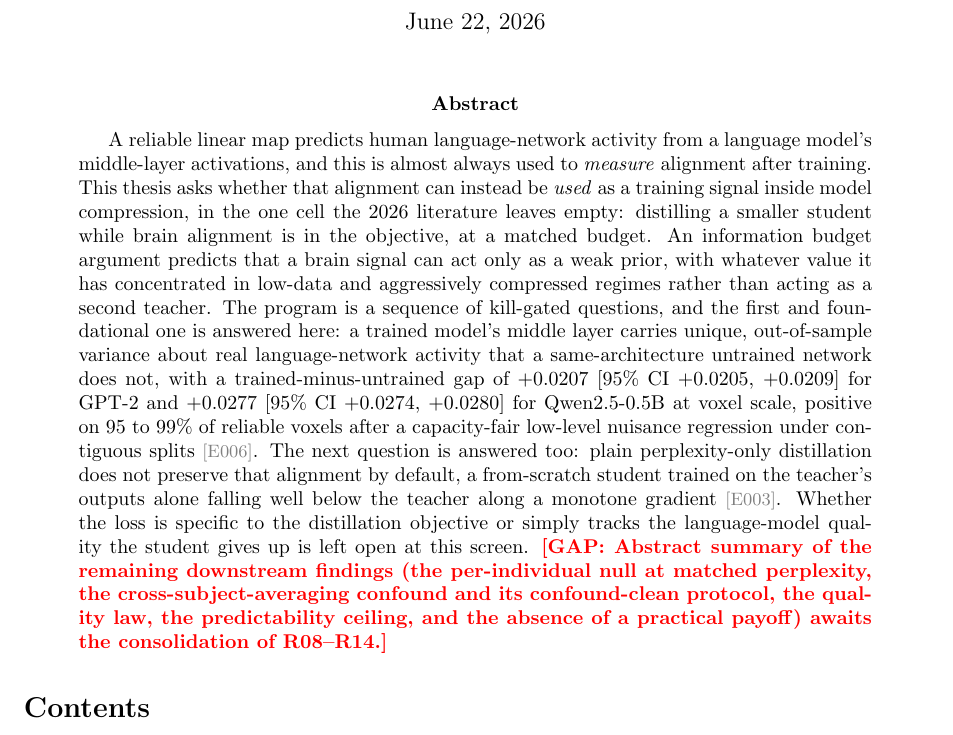
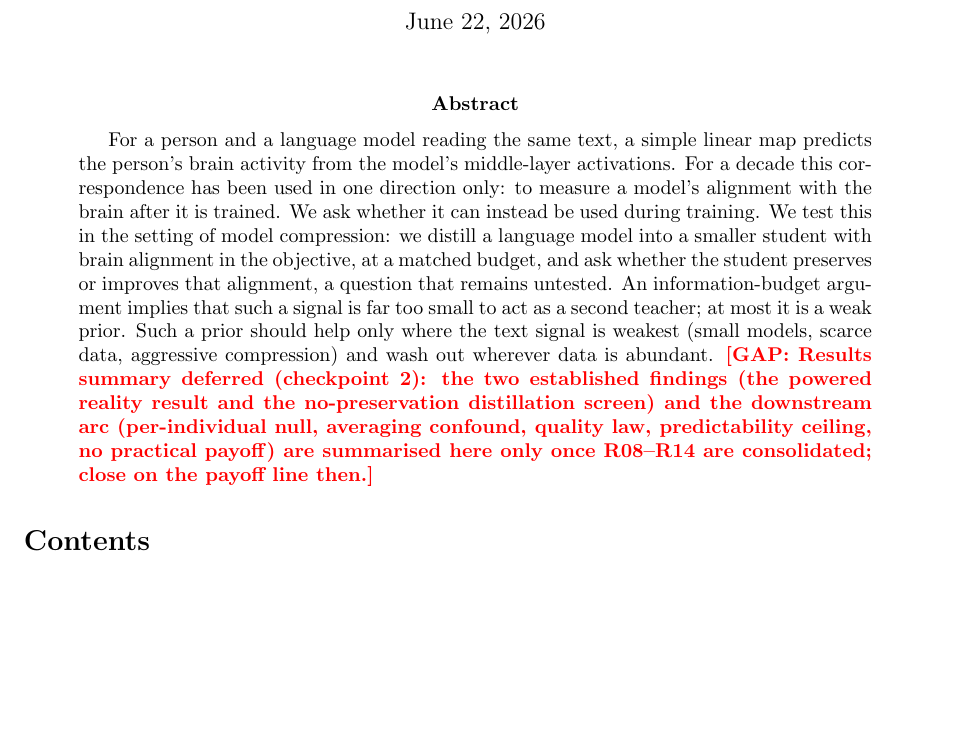
Before and after one commit to MohammadErfan-Jabbari/brain-alignment, a LaTeX paper (docs/manuscript/extended/main-extended.tex): part of page 1 of 15, cut so that both start at the same text, the shorter picture padded with empty space. Compiled offline with pdfLaTeX.

Commit message:
docs(manuscript): abstract — single-paragraph conference register, drop numbers+em-dashes, defer results
Rewrote the abstract in the register of real ICLR brain-LM abstracts:
active voice, the inversion as the hook, weak-prior hypothesis kept.
Dropped the numeric gaps + CIs (qualitative headline only; numbers live
in Results), deferred the whole results summary to a \gap, collapsed to a
single paragraph, removed em-dashes. Fixed a /wrap-paste corruption at
line 32. PDF rebuilt. NO science number, NO rung change.

Co-Authored-By: Claude Opus 4.8 (1M context) <noreply@anthropic.com>

```diff
--- a/docs/manuscript/extended/main-extended.tex
+++ b/docs/manuscript/extended/main-extended.tex
@@ -18,18 +18,16 @@
 \begin{document}
 \maketitle
 \begin{abstract}
-% PROVISIONAL (checkpoint 1). The abstract can state the question and the one
-% established result; it cannot yet summarise the downstream arc, whose
-% finding-reports (R07--R14) are unwritten. Rewrite at the checkpoint that
-% consolidates them, to the control-protocol + per-individual-null + ceiling
-% headline. Every number stays via \result{} or an \evd cite.
-A reliable linear map predicts human language-network activity from a language model's middle-layer activations, and this is almost always used to \emph{measure} alignment after training.
-This thesis asks whether that alignment can instead be \emph{used} as a training signal inside model compression, in the one cell the 2026 literature leaves empty: distilling a smaller student while brain alignment is in the objective, at a matched budget.
-An information budget argument predicts that a brain signal can act only as a weak prior, with whatever value it has concentrated in low-data and aggressively compressed regimes rather than acting as a second teacher.
-The program is a sequence of kill-gated questions, and the first and foundational one is answered here: a trained model's middle layer carries unique, out-of-sample variance about real language-network activity that a same-architecture untrained network does not, with a trained-minus-untrained gap of \result{e006_gpt2_gap} for GPT-2 and \result{e006_qwen_gap} for Qwen2.5-0.5B at voxel scale, positive on 95 to 99\% of reliable voxels after a capacity-fair low-level nuisance regression under contiguous splits \evd{E006}.
-The next question is answered too: plain perplexity-only distillation does not preserve that alignment by default, a from-scratch student trained on the teacher's outputs alone falling well below the teacher along a monotone gradient \evd{E003}.
-Whether the loss is specific to the distillation objective or simply tracks the language-model quality the student gives up is left open at this screen.
-\gap{Abstract summary of the remaining downstream findings (the per-individual null at matched perplexity, the cross-subject-averaging confound and its confound-clean protocol, the quality law, the predictability ceiling, and the absence of a practical payoff) awaits the consolidation of R08--R14.}
+% PROVISIONAL (checkpoint 2). States the question and the weak-prior hypothesis only.
+% The results summary (the two established findings + the downstream arc) is deferred to the
+% checkpoint that consolidates R08--R14; refill the \gap then and close on a payoff line.
+For a person and a language model reading the same text, a simple linear map predicts the person's brain activity from the model's middle-layer activations.
+For a decade this correspondence has been used in one direction only: to measure a model's alignment with the brain after it is trained.
+We ask whether it can instead be used during training.
+We test this in the setting of model compression: we distill a language model into a smaller student with brain alignment in the objective, at a matched budget, and ask whether the student preserves or improves that alignment, a question that remains untested.
+An information-budget argument implies that such a signal is far too small to act as a second teacher; at most it is a weak prior.
+Such a prior should help only where the text signal is weakest (small models, scarce data, aggressive compression) and wash out wherever data is abundant.
+\gap{Results summary deferred (checkpoint 2): the two established findings (the powered reality result and the no-preservation distillation screen) and the downstream arc (per-individual null, averaging confound, quality law, predictability ceiling, no practical payoff) are summarised here only once R08--R14 are consolidated; close on the payoff line then.}
 \end{abstract}
 \tableofcontents
 
```
Also changed, not shown: docs/manuscript/extended/main-extended.pdf.
